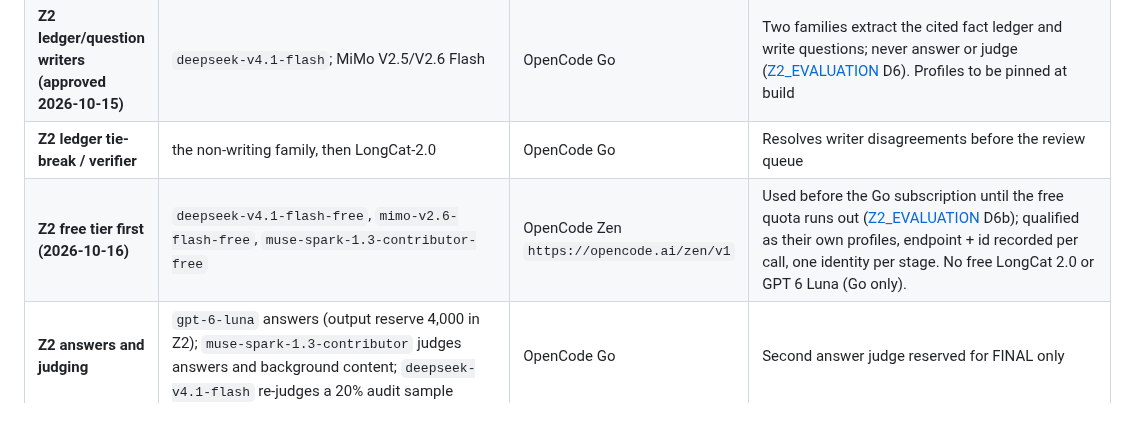
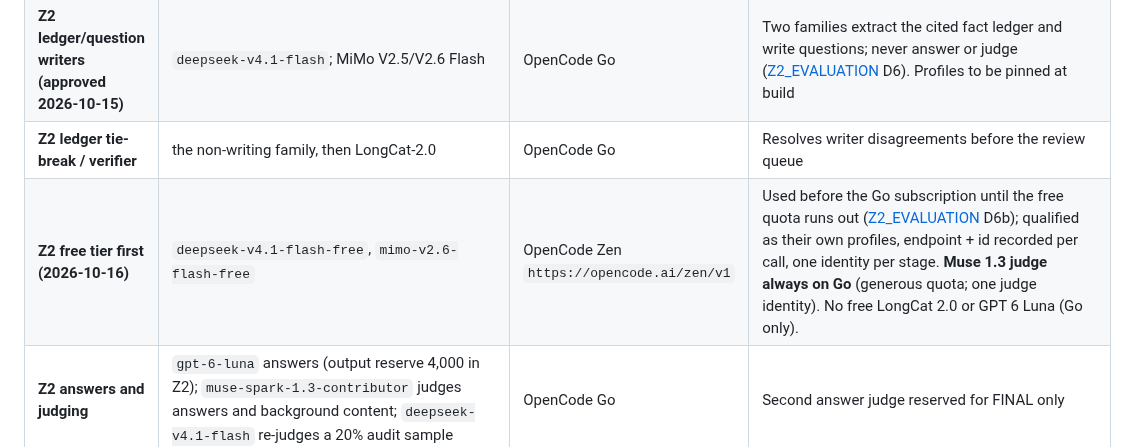
Before and after one commit to Deepnar/ice, a Markdown page: docs/MODELS.md, the part around the change. GitHub-like rendering; blank space fills up the shorter version.

```diff
--- a/docs/MODELS.md
+++ b/docs/MODELS.md
@@ -29,7 +29,7 @@ concurrency** — a 27B at `--workers 3` reached 105 °C ([TRAPS #36](TRAPS.md))
 | **legacy/probe utility judge global pin** | `deepseek-v4-flash` | cloud Chat Completions | `probe_model` / PROBE_MODEL remains unchanged for frozen seed identity and explicit legacy tools; bundles without a judge profile retain this route. Historical v3 pilot12/12 factual grades and3/6 preferences on three all-correct human pairs did not establish superiority over Muse. Leave thinking on; existing artifacts retain model identity. |
 | **Z2 ledger/question writers (approved 2026-10-15)** | `deepseek-v4.1-flash`; MiMo V2.5/V2.6 Flash | OpenCode Go | Two families extract the cited fact ledger and write questions; never answer or judge ([Z2_EVALUATION](specs/Z2_EVALUATION.md) D6). Profiles to be pinned at build |
 | **Z2 ledger tie-break / verifier** | the non-writing family, then LongCat-2.0 | OpenCode Go | Resolves writer disagreements before the review queue |
-| **Z2 free tier first (2026-10-16)** | `deepseek-v4.1-flash-free`, `mimo-v2.6-flash-free`, `muse-spark-1.3-contributor-free` | OpenCode Zen `https://opencode.ai/zen/v1` | Used before the Go subscription until the free quota runs out ([Z2_EVALUATION](specs/Z2_EVALUATION.md) D6b); qualified as their own profiles, endpoint + id recorded per call, one identity per stage. No free LongCat 2.0 or GPT 6 Luna (Go only). |
+| **Z2 free tier first (2026-10-16)** | `deepseek-v4.1-flash-free`, `mimo-v2.6-flash-free` | OpenCode Zen `https://opencode.ai/zen/v1` | Used before the Go subscription until the free quota runs out ([Z2_EVALUATION](specs/Z2_EVALUATION.md) D6b); qualified as their own profiles, endpoint + id recorded per call, one identity per stage. **Muse 1.3 judge always on Go** (generous quota; one judge identity). No free LongCat 2.0 or GPT 6 Luna (Go only). |
 | **Z2 answers and judging** | `gpt-6-luna` answers (output reserve 4,000 in Z2); `muse-spark-1.3-contributor` judges answers and background content; `deepseek-v4.1-flash` re-judges a 20% audit sample | OpenCode Go | Second answer judge reserved for FINAL only |
 | **explicit v3 alternative judge** | `deepseek-v4.1-flash` | OpenCode Go Chat Completions | Available provider catalog ID, profile `opencode-deepseek-v41-flash`; selected only explicitly, never an automatic Muse fallback. Mocked endpoint/status/retry controls pass; no live v4.1 judgment or comparative accuracy result claimed. |
 | **retrieval reranking (v3)** | `Qwen/Qwen3-Reranker-0.6B` @ `e61197ed45024b0ed8a2d74b80b4d909f1255473` | local cached CrossEncoder | ON by default for ordering; rejection floor unset. CUDA float16 when available, CPU between calls. Short synthetic controls peak 1.178 GiB; not maximum-input footprint. Provision the pinned Hugging Face snapshot before use; request path is local-files-only and warns/falls back to fusion if unavailable. Qualified only on the controls in PROVENANCE 2026-09-12. |
```
Also changed, not shown: docs/specs/Z2_EVALUATION.md (+5 -3 lines).
